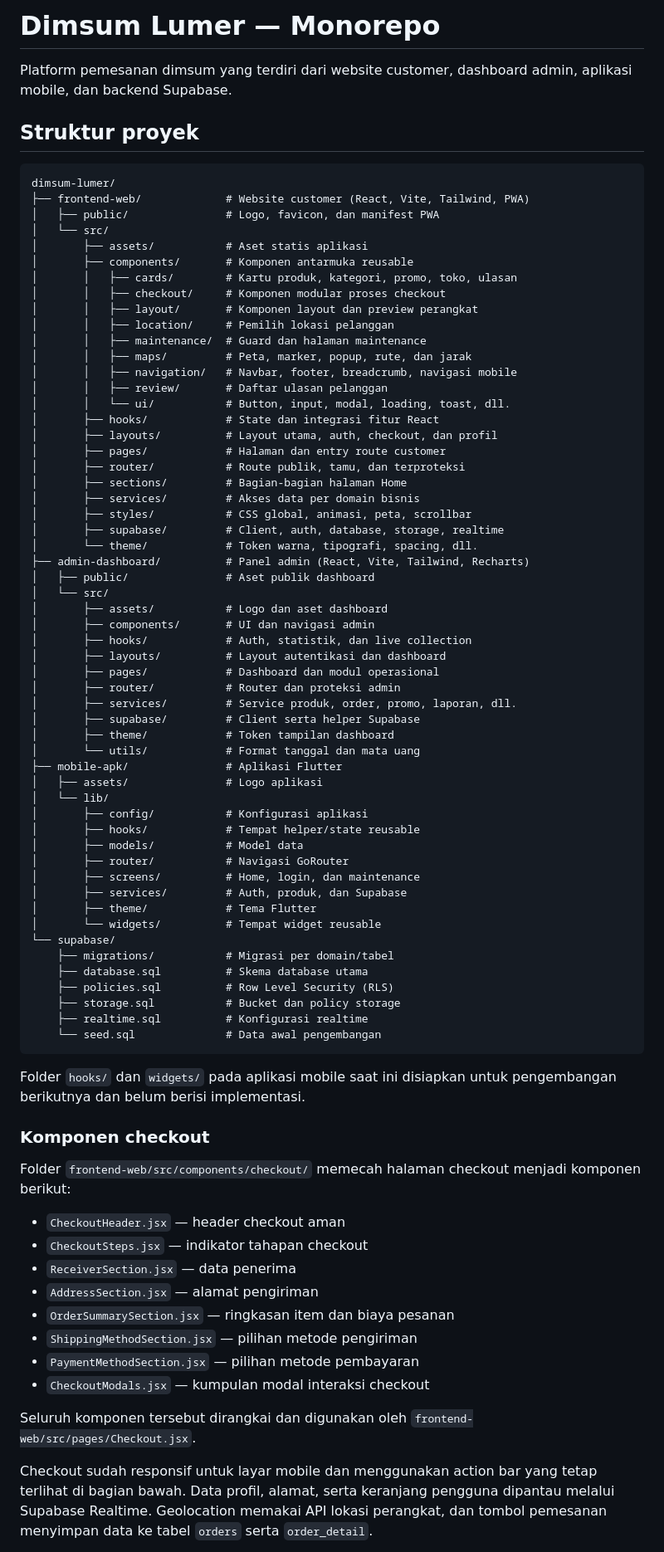
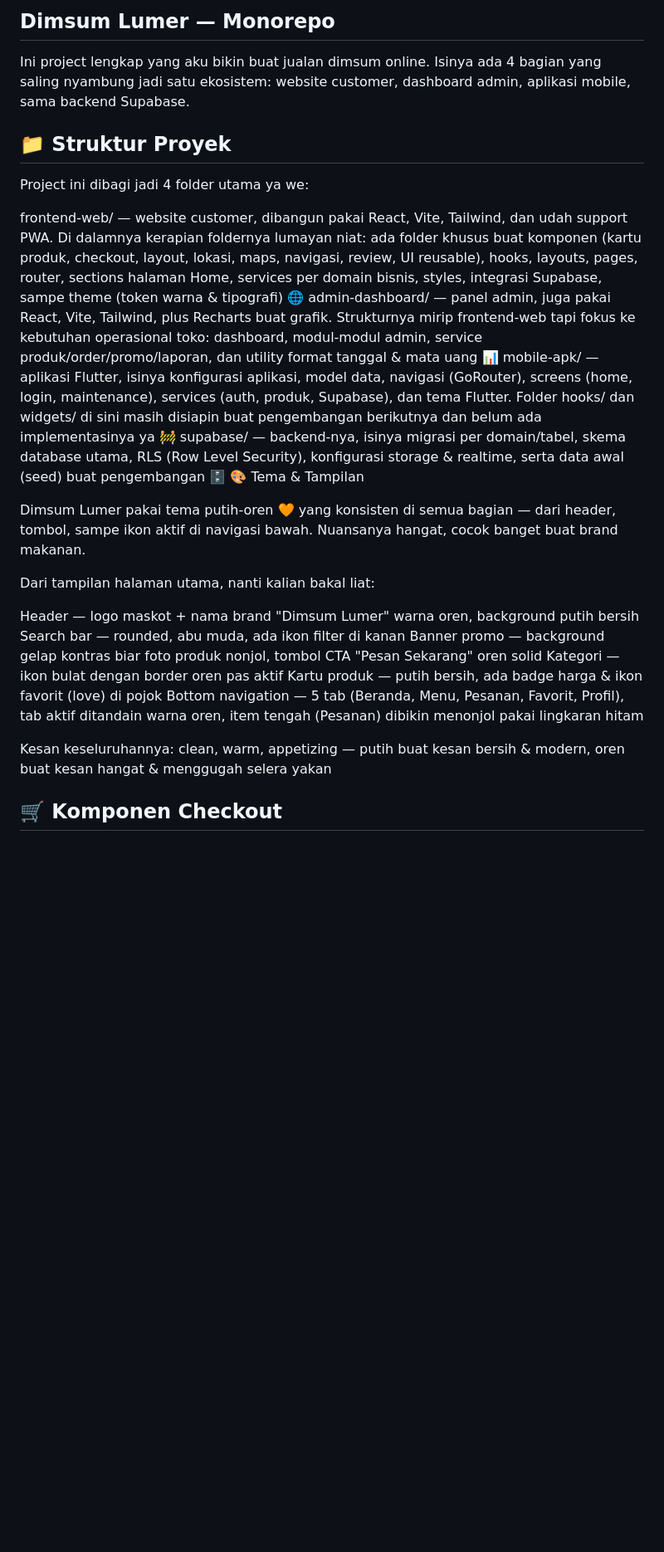
Before and after one commit to Rons26-cloud/dimsum-lumer, a Markdown page: README.md, the part around one of its changes. Shown at 83% size. Rendered like a GitHub page; blank space fills up the shorter version.

````diff
--- a/README.md
+++ b/README.md
@@ -1,90 +1,29 @@
-# Dimsum Lumer — Monorepo
+## Dimsum Lumer — Monorepo
 
-Platform pemesanan dimsum yang terdiri dari website customer, dashboard admin,
-aplikasi mobile, dan backend Supabase.
+Ini project lengkap yang aku bikin buat jualan dimsum online. Isinya ada 4 bagian yang saling nyambung jadi satu ekosistem: website customer, dashboard admin, aplikasi mobile, sama backend Supabase.
 
-## Struktur proyek
+## 📁 Struktur Proyek
 
-```text
-dimsum-lumer/
-├── frontend-web/             # Website customer (React, Vite, Tailwind, PWA)
-│   ├── public/               # Logo, favicon, dan manifest PWA
-│   └── src/
-│       ├── assets/           # Aset statis aplikasi
-│       ├── components/       # Komponen antarmuka reusable
-│       │   ├── cards/        # Kartu produk, kategori, promo, toko, ulasan
-│       │   ├── checkout/     # Komponen modular proses checkout
-│       │   ├── layout/       # Komponen layout dan preview perangkat
-│       │   ├── location/     # Pemilih lokasi pelanggan
-│       │   ├── maintenance/  # Guard dan halaman maintenance
-│       │   ├── maps/         # Peta, marker, popup, rute, dan jarak
-│       │   ├── navigation/   # Navbar, footer, breadcrumb, navigasi mobile
-│       │   ├── review/       # Daftar ulasan pelanggan
-│       │   └── ui/           # Button, input, modal, loading, toast, dll.
-│       ├── hooks/            # State dan integrasi fitur React
-│       ├── layouts/          # Layout utama, auth, checkout, dan profil
-│       ├── pages/            # Halaman dan entry route customer
-│       ├── router/           # Route publik, tamu, dan terproteksi
-│       ├── sections/         # Bagian-bagian halaman Home
-│       ├── services/         # Akses data per domain bisnis
-│       ├── styles/           # CSS global, animasi, peta, scrollbar
-│       ├── supabase/         # Client, auth, database, storage, realtime
-│       └── theme/            # Token warna, tipografi, spacing, dll.
-├── admin-dashboard/          # Panel admin (React, Vite, Tailwind, Recharts)
-│   ├── public/               # Aset publik dashboard
-│   └── src/
-│       ├── assets/           # Logo dan aset dashboard
-│       ├── components/       # UI dan navigasi admin
-│       ├── hooks/            # Auth, statistik, dan live collection
-│       ├── layouts/          # Layout autentikasi dan dashboard
-│       ├── pages/            # Dashboard dan modul operasional
-│       ├── router/           # Router dan proteksi admin
-│       ├── services/         # Service produk, order, promo, laporan, dll.
-│       ├── supabase/         # Client serta helper Supabase
-│       ├── theme/            # Token tampilan dashboard
-│       └── utils/            # Format tanggal dan mata uang
-├── mobile-apk/               # Aplikasi Flutter
-│   ├── assets/               # Logo aplikasi
-│   └── lib/
-│       ├── config/           # Konfigurasi aplikasi
-│       ├── hooks/            # Tempat helper/state reusable
-│       ├── models/           # Model data
-│       ├── router/           # Navigasi GoRouter
-│       ├── screens/          # Home, login, dan maintenance
-│       ├── services/         # Auth, produk, dan Supabase
-│       ├── theme/            # Tema Flutter
-│       └── widgets/          # Tempat widget reusable
-└── supabase/
-    ├── migrations/           # Migrasi per domain/tabel
-    ├── database.sql          # Skema database utama
-    ├── policies.sql          # Row Level Security (RLS)
-    ├── storage.sql           # Bucket dan policy storage
-    ├── realtime.sql          # Konfigurasi realtime
-    └── seed.sql              # Data awal pengembangan
-```
+Project ini dibagi jadi 4 folder utama ya we:
 
-Folder `hooks/` dan `widgets/` pada aplikasi mobile saat ini disiapkan untuk
-pengembangan berikutnya dan belum berisi implementasi.
+frontend-web/ — website customer, dibangun pakai React, Vite, Tailwind, dan udah support PWA. Di dalamnya kerapian foldernya lumayan niat: ada folder khusus buat komponen (kartu produk, checkout, layout, lokasi, maps, navigasi, review, UI reusable), hooks, layouts, pages, router, sections halaman Home, services per domain bisnis, styles, integrasi Supabase, sampe theme (token warna & tipografi) 🌐
+admin-dashboard/ — panel admin, juga pakai React, Vite, Tailwind, plus Recharts buat grafik. Strukturnya mirip frontend-web tapi fokus ke kebutuhan operasional toko: dashboard, modul-modul admin, service produk/order/promo/laporan, dan utility format tanggal & mata uang 📊
+mobile-apk/ — aplikasi Flutter, isinya konfigurasi aplikasi, model data, navigasi (GoRouter), screens (home, login, maintenance), services (auth, produk, Supabase), dan tema Flutter. Folder hooks/ dan widgets/ di sini masih disiapin buat pengembangan berikutnya dan belum ada implementasinya ya 🚧
+supabase/ — backend-nya, isinya migrasi per domain/tabel, skema database utama, RLS (Row Level Security), konfigurasi storage & realtime, serta data awal (seed) buat pengembangan 🗄️
+🎨 Tema & Tampilan
 
-### Komponen checkout
+Dimsum Lumer pakai tema putih-oren 🧡 yang konsisten di semua bagian — dari header, tombol, sampe ikon aktif di navigasi bawah. Nuansanya hangat, cocok banget buat brand makanan.
 
-Folder `frontend-web/src/components/checkout/` memecah halaman checkout menjadi
-komponen berikut:
+Dari tampilan halaman utama, nanti kalian bakal liat:
 
-- `CheckoutHeader.jsx` — header checkout aman
-- `CheckoutSteps.jsx` — indikator tahapan checkout
-- `ReceiverSection.jsx` — data penerima
-- `AddressSection.jsx` — alamat pengiriman
-- `OrderSummarySection.jsx` — ringkasan item dan biaya pesanan
-- `ShippingMethodSection.jsx` — pilihan metode pengiriman
-- `PaymentMethodSection.jsx` — pilihan metode pembayaran
-- `CheckoutModals.jsx` — kumpulan modal interaksi checkout
+Header — logo maskot + nama brand "Dimsum Lumer" warna oren, background putih bersih
+Search bar — rounded, abu muda, ada ikon filter di kanan
+Banner promo — background gelap kontras biar foto produk nonjol, tombol CTA "Pesan Sekarang" oren solid
+Kategori — ikon bulat dengan border oren pas aktif
+Kartu produk — putih bersih, ada badge harga & ikon favorit (love) di pojok
+Bottom navigation — 5 tab (Beranda, Menu, Pesanan, Favorit, Profil), tab aktif ditandain warna oren, item tengah (Pesanan) dibikin menonjol pakai lingkaran hitam
 
-Seluruh komponen tersebut dirangkai dan digunakan oleh
-`frontend-web/src/pages/Checkout.jsx`.
+Kesan keseluruhannya: clean, warm, appetizing — putih buat kesan bersih & modern, oren buat kesan hangat & menggugah selera yakan
 
-Checkout sudah responsif untuk layar mobile dan menggunakan action bar yang
-tetap terlihat di bagian bawah. Data profil, alamat, serta keranjang pengguna
-dipantau melalui Supabase Realtime. Geolocation memakai API lokasi perangkat,
-dan tombol pemesanan menyimpan data ke tabel `orders` serta `order_detail`.
+## 🛒 Komponen Checkout
 
````
Also changed, not shown: other parts of README.md (+90 -98 lines).
